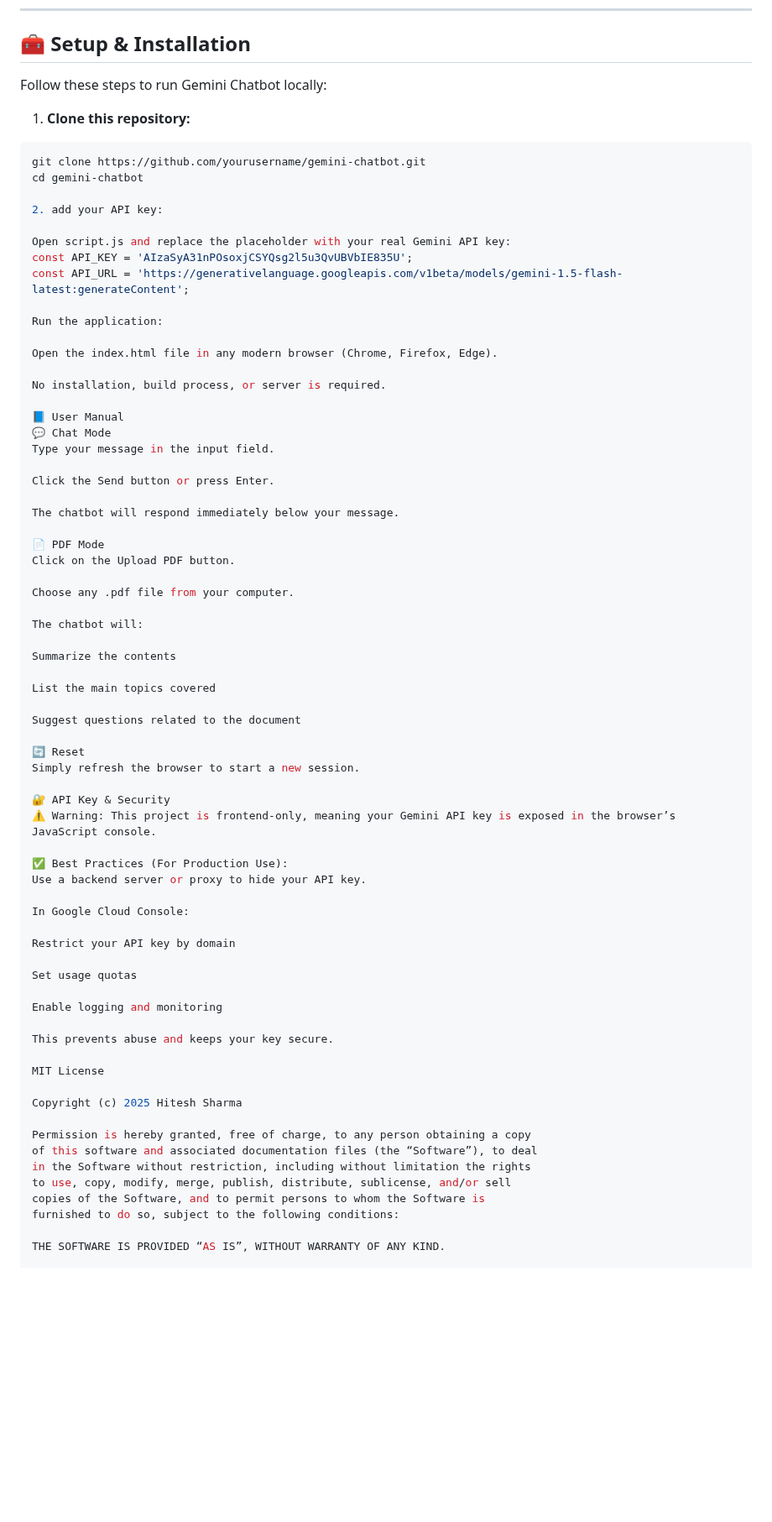
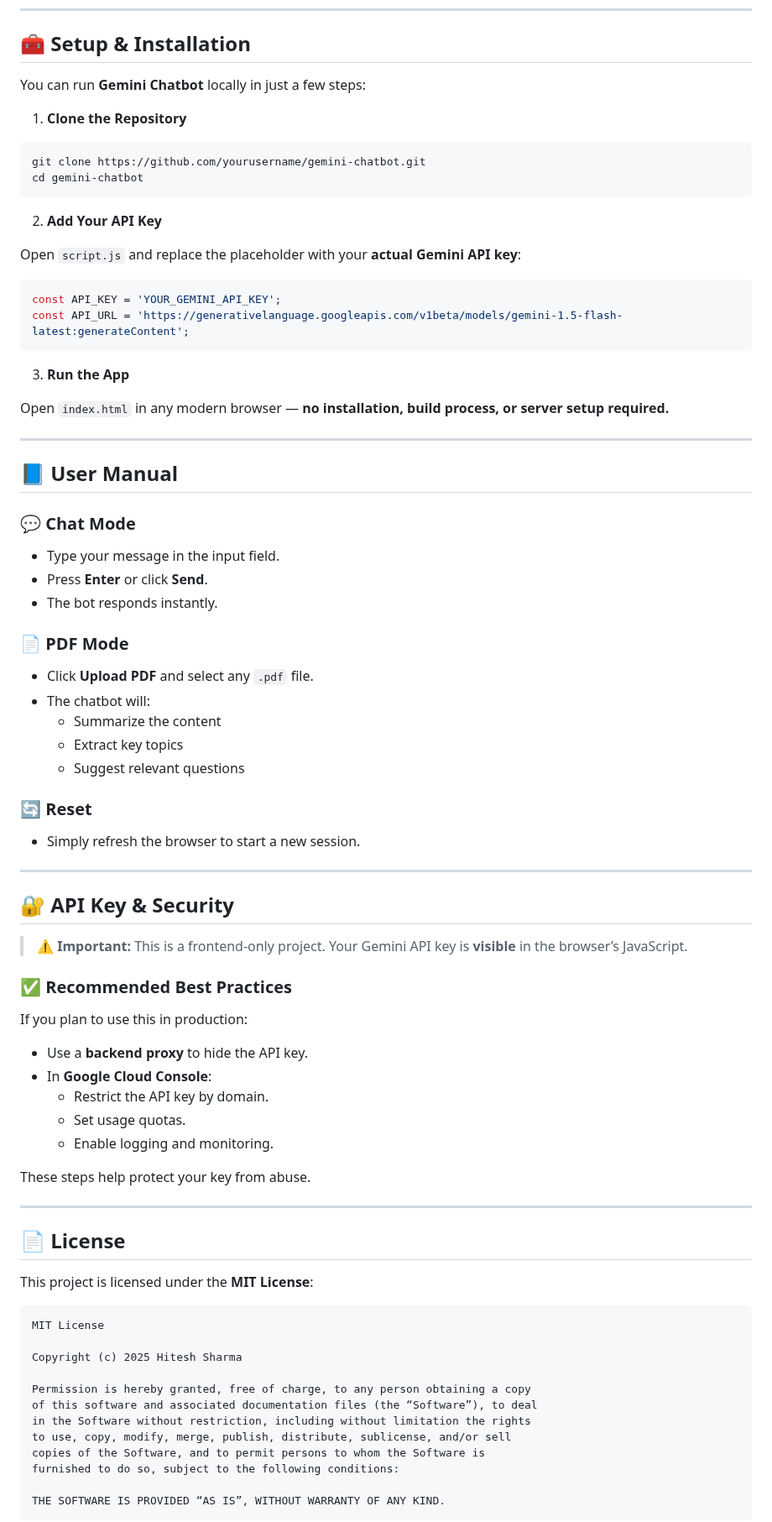
Before and after one commit to HITESHSHARMA1175/AI-Chatboot, a Markdown page: README.md, the part around one of its changes. Shown at 84% size. GitHub-like rendering; blank space fills up the shorter version.

````diff
--- a/README.md
+++ b/README.md
@@ -70,66 +71,75 @@
 
 ## 🧰 Setup & Installation
 
-Follow these steps to run Gemini Chatbot locally:
+You can run **Gemini Chatbot** locally in just a few steps:
 
-1. **Clone this repository:**
+1. **Clone the Repository**
 
 ```bash
 git clone https://github.com/yourusername/gemini-chatbot.git
 cd gemini-chatbot
+```
 
-2. add your API key:
+2. **Add Your API Key**
 
-Open script.js and replace the placeholder with your real Gemini API key:
-const API_KEY = 'AIzaSyA31nPOsoxjCSYQsg2l5u3QvUBVbIE835U';
+Open `script.js` and replace the placeholder with your **actual Gemini API key**:
+
+```js
+const API_KEY = 'YOUR_GEMINI_API_KEY';
 const API_URL = 'https://generativelanguage.googleapis.com/v1beta/models/gemini-1.5-flash-latest:generateContent';
+```
 
-Run the application:
+3. **Run the App**
 
-Open the index.html file in any modern browser (Chrome, Firefox, Edge).
+Open `index.html` in any modern browser — **no installation, build process, or server setup required.**
 
-No installation, build process, or server is required.
+---
 
-📘 User Manual
-💬 Chat Mode
-Type your message in the input field.
+## 📘 User Manual
 
-Click the Send button or press Enter.
+### 💬 Chat Mode
 
-The chatbot will respond immediately below your message.
+- Type your message in the input field.
+- Press **Enter** or click **Send**.
+- The bot responds instantly.
 
-📄 PDF Mode
-Click on the Upload PDF button.
+### 📄 PDF Mode
 
-Choose any .pdf file from your computer.
+- Click **Upload PDF** and select any `.pdf` file.
+- The chatbot will:
+  - Summarize the content
+  - Extract key topics
+  - Suggest relevant questions
 
-The chatbot will:
+### 🔄 Reset
 
-Summarize the contents
+- Simply refresh the browser to start a new session.
 
-List the main topics covered
+---
 
-Suggest questions related to the document
+## 🔐 API Key & Security
 
-🔄 Reset
-Simply refresh the browser to start a new session.
+> ⚠️ **Important:** This is a frontend-only project. Your Gemini API key is **visible** in the browser’s JavaScript.
 
-🔐 API Key & Security
-⚠️ Warning: This project is frontend-only, meaning your Gemini API key is exposed in the browser’s JavaScript console.
+### ✅ Recommended Best Practices
 
-✅ Best Practices (For Production Use):
-Use a backend server or proxy to hide your API key.
+If you plan to use this in production:
 
-In Google Cloud Console:
+- Use a **backend proxy** to hide the API key.
+- In **Google Cloud Console**:
+  - Restrict the API key by domain.
+  - Set usage quotas.
+  - Enable logging and monitoring.
 
-Restrict your API key by domain
+These steps help protect your key from abuse.
 
-Set usage quotas
+---
 
-Enable logging and monitoring
+## 📄 License
 
-This prevents abuse and keeps your key secure.
+This project is licensed under the **MIT License**:
 
+```
 MIT License
 
 Copyright (c) 2025 Hitesh Sharma
@@ -142,4 +152,5 @@ copies of the Software, and to permit persons to whom the Software is
 furnished to do so, subject to the following conditions:
 
 THE SOFTWARE IS PROVIDED “AS IS”, WITHOUT WARRANTY OF ANY KIND.
+```
 
````
Also changed, not shown: other parts of README.md (+34 -27 lines).
